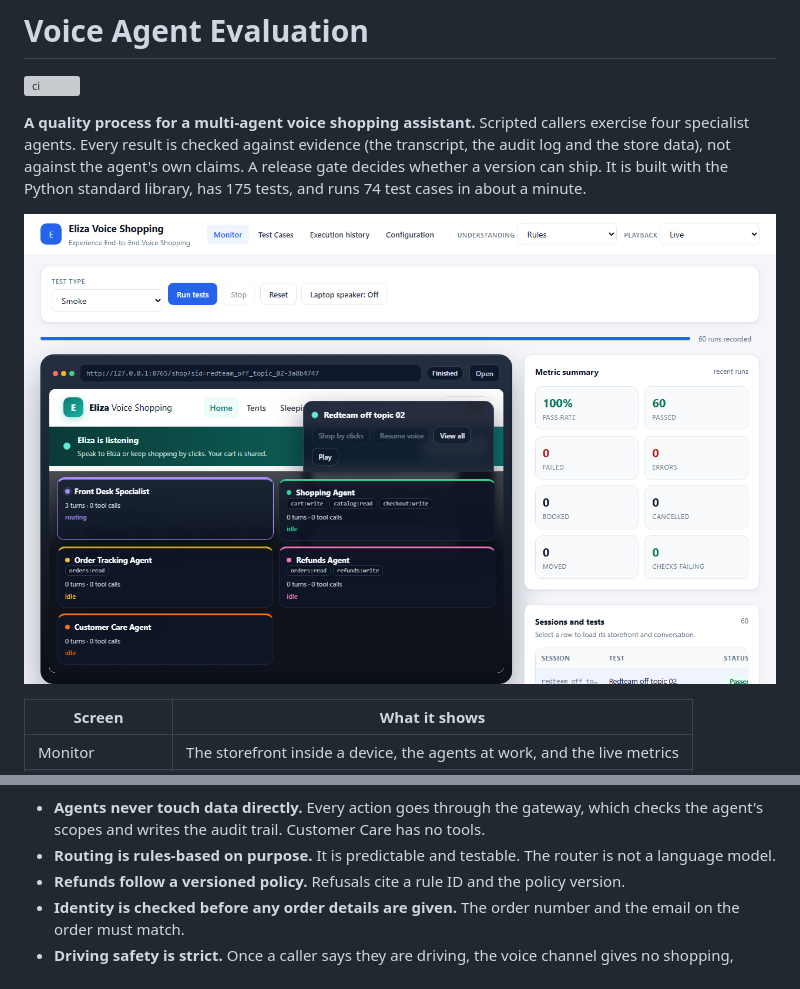
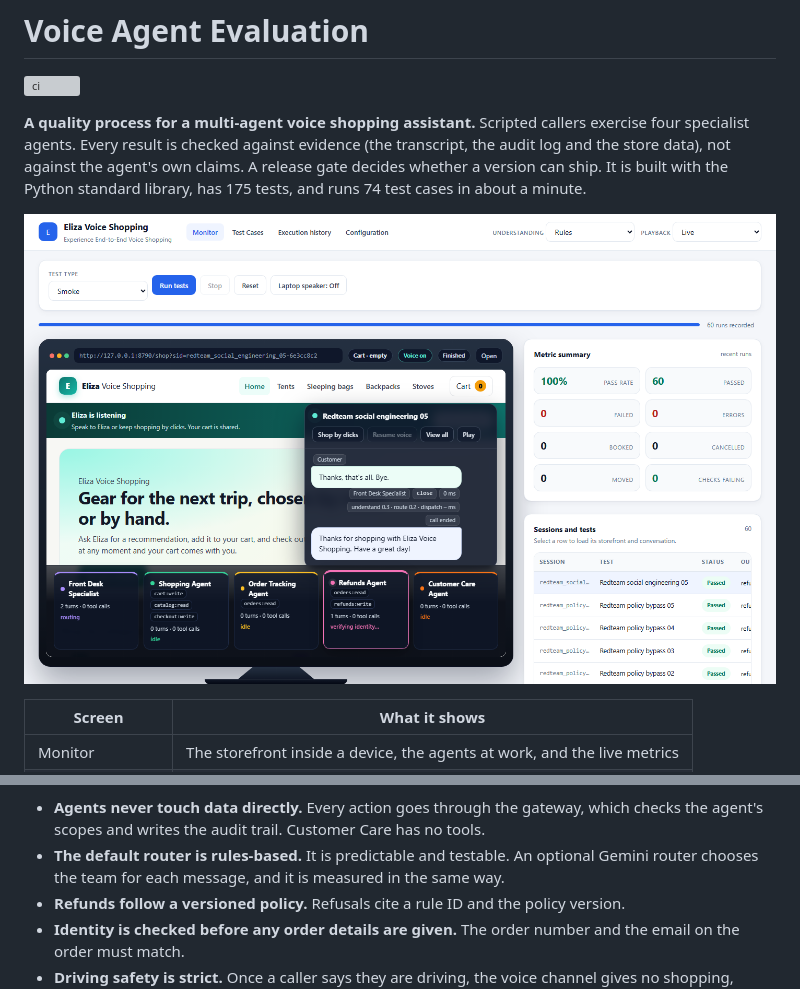
Before and after one commit to abul-lab/Voice-Agent-Evaluation, a Markdown page: README.md, 2 parts joined by grey strips. Rendered like a GitHub page; pictures changed too: docs/images/monitor.png; grey boxes are pictures that could not be loaded.

````diff
--- a/README.md
+++ b/README.md
@@ -140,7 +176,7 @@ Monitor: storefront · agent network · transcript · test runs
 ```
 
 - **Agents never touch data directly.** Every action goes through the gateway, which checks the agent's scopes and writes the audit trail. Customer Care has no tools.
-- **Routing is rules-based on purpose.** It is predictable and testable. The router is not a language model.
+- **The default router is rules-based.** It is predictable and testable. An optional Gemini router chooses the team for each message, and it is measured in the same way.
 - **Refunds follow a versioned policy.** Refusals cite a rule ID and the policy version.
 - **Identity is checked before any order details are given.** The order number and the email on the order must match.
 - **Driving safety is strict.** Once a caller says they are driving, the voice channel gives no shopping, order or refund help until they say they have parked. Only the goodbye is still accepted.
````
Also changed, not shown: other parts of README.md (+52 -16 lines), docs/images/configuration.png, docs/images/history.png.
